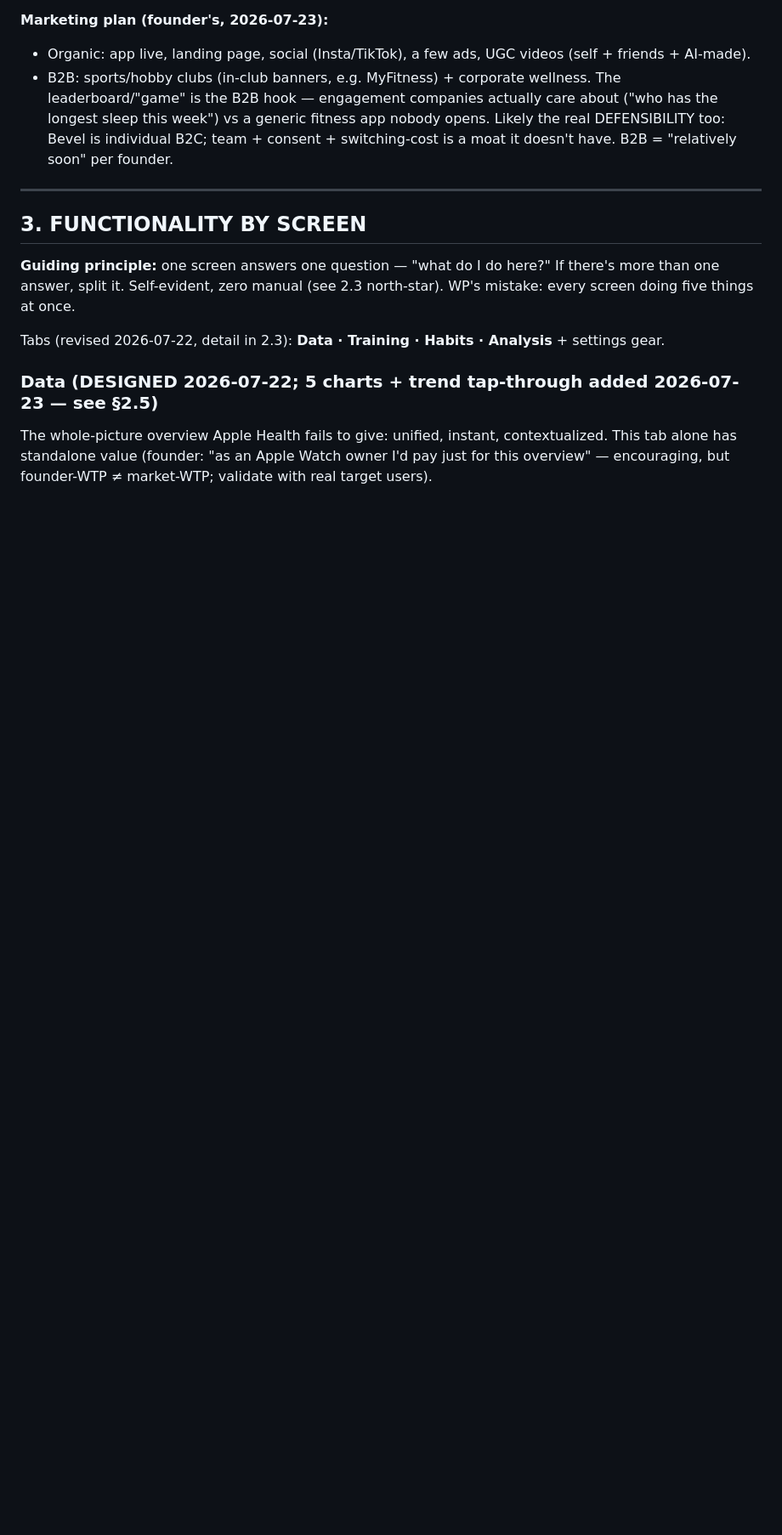
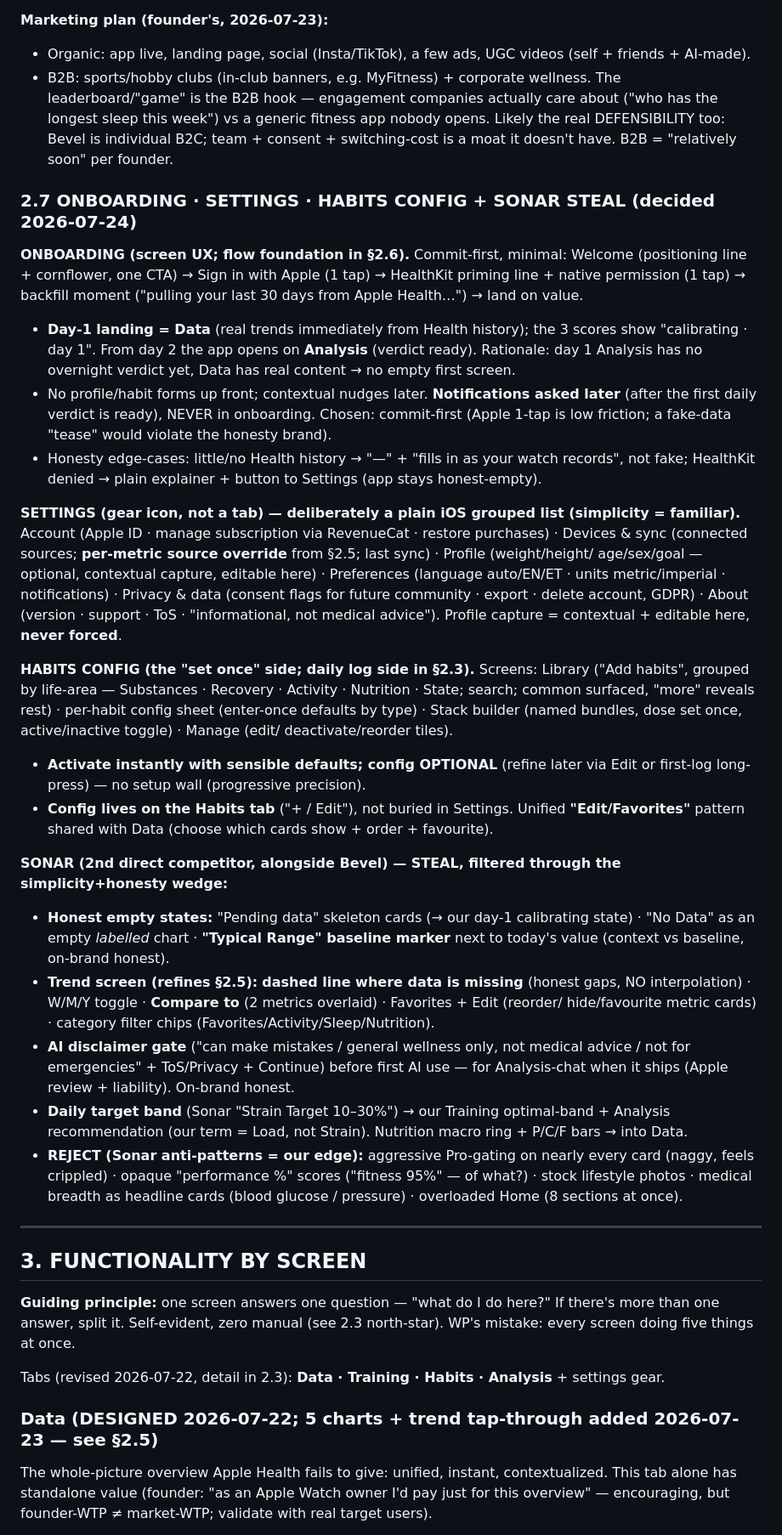
Before and after one commit to Heiks555/suund-app, a Markdown page: PROJECT.md, the part around one of its changes. Shown at 85% size. Drawn GitHub-style; blank space fills up the shorter version.

Commit message:
PROJECT.md §2.7: onboarding + settings + habits config + Sonar steal

```diff
--- a/PROJECT.md
+++ b/PROJECT.md
@@ -406,6 +406,55 @@ history. Profile data (weight/height/goal) deferred, optional, asked when releva
   generic fitness app nobody opens. Likely the real DEFENSIBILITY too: Bevel is individual B2C; team +
   consent + switching-cost is a moat it doesn't have. B2B = "relatively soon" per founder.
 
+### 2.7 ONBOARDING · SETTINGS · HABITS CONFIG + SONAR STEAL (decided 2026-07-24)
+
+**ONBOARDING (screen UX; flow foundation in §2.6).** Commit-first, minimal:
+Welcome (positioning line + cornflower, one CTA) → Sign in with Apple (1 tap) → HealthKit priming
+line + native permission (1 tap) → backfill moment ("pulling your last 30 days from Apple Health…")
+→ land on value.
+- **Day-1 landing = Data** (real trends immediately from Health history); the 3 scores show
+  "calibrating · day 1". From day 2 the app opens on **Analysis** (verdict ready). Rationale: day 1
+  Analysis has no overnight verdict yet, Data has real content → no empty first screen.
+- No profile/habit forms up front; contextual nudges later. **Notifications asked later** (after the
+  first daily verdict is ready), NEVER in onboarding. Chosen: commit-first (Apple 1-tap is low
+  friction; a fake-data "tease" would violate the honesty brand).
+- Honesty edge-cases: little/no Health history → "—" + "fills in as your watch records", not fake;
+  HealthKit denied → plain explainer + button to Settings (app stays honest-empty).
+
+**SETTINGS (gear icon, not a tab) — deliberately a plain iOS grouped list (simplicity = familiar).**
+Account (Apple ID · manage subscription via RevenueCat · restore purchases) · Devices & sync
+(connected sources; **per-metric source override** from §2.5; last sync) · Profile (weight/height/
+age/sex/goal — optional, contextual capture, editable here) · Preferences (language auto/EN/ET ·
+units metric/imperial · notifications) · Privacy & data (consent flags for future community · export
+· delete account, GDPR) · About (version · support · ToS · "informational, not medical advice").
+Profile capture = contextual + editable here, **never forced**.
+
+**HABITS CONFIG (the "set once" side; daily log side in §2.3).**
+Screens: Library ("Add habits", grouped by life-area — Substances · Recovery · Activity · Nutrition ·
+State; search; common surfaced, "more" reveals rest) · per-habit config sheet (enter-once defaults by
+type) · Stack builder (named bundles, dose set once, active/inactive toggle) · Manage (edit/
+deactivate/reorder tiles).
+- **Activate instantly with sensible defaults; config OPTIONAL** (refine later via Edit or first-log
+  long-press) — no setup wall (progressive precision).
+- **Config lives on the Habits tab** ("+ / Edit"), not buried in Settings. Unified **"Edit/Favorites"**
+  pattern shared with Data (choose which cards show + order + favourite).
+
+**SONAR (2nd direct competitor, alongside Bevel) — STEAL, filtered through the simplicity+honesty wedge:**
+- **Honest empty states:** "Pending data" skeleton cards (→ our day-1 calibrating state) · "No Data"
+  as an empty *labelled* chart · **"Typical Range" baseline marker** next to today's value (context
+  vs baseline, on-brand honest).
+- **Trend screen (refines §2.5):** **dashed line where data is missing** (honest gaps, NO
+  interpolation) · W/M/Y toggle · **Compare to** (2 metrics overlaid) · Favorites + Edit (reorder/
+  hide/favourite metric cards) · category filter chips (Favorites/Activity/Sleep/Nutrition).
+- **AI disclaimer gate** ("can make mistakes / general wellness only, not medical advice / not for
+  emergencies" + ToS/Privacy + Continue) before first AI use — for Analysis-chat when it ships (Apple
+  review + liability). On-brand honest.
+- **Daily target band** (Sonar "Strain Target 10–30%") → our Training optimal-band + Analysis
+  recommendation (our term = Load, not Strain). Nutrition macro ring + P/C/F bars → into Data.
+- **REJECT (Sonar anti-patterns = our edge):** aggressive Pro-gating on nearly every card (naggy,
+  feels crippled) · opaque "performance %" scores ("fitness 95%" — of what?) · stock lifestyle photos ·
+  medical breadth as headline cards (blood glucose / pressure) · overloaded Home (8 sections at once).
+
 ---
 
 ## 3. FUNCTIONALITY BY SCREEN
```
Also changed, not shown: other parts of PROJECT.md (+15 -2 lines).
